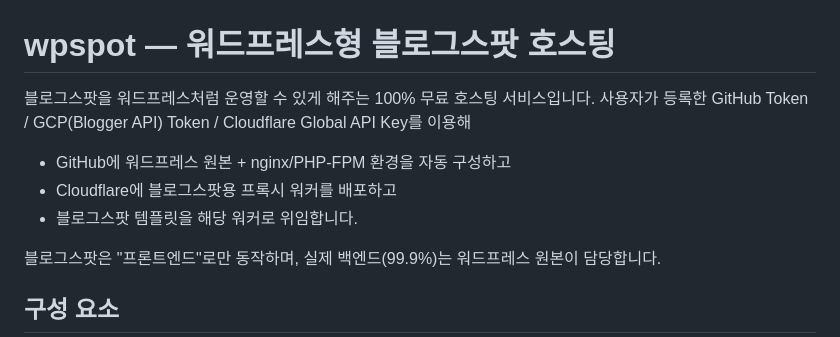
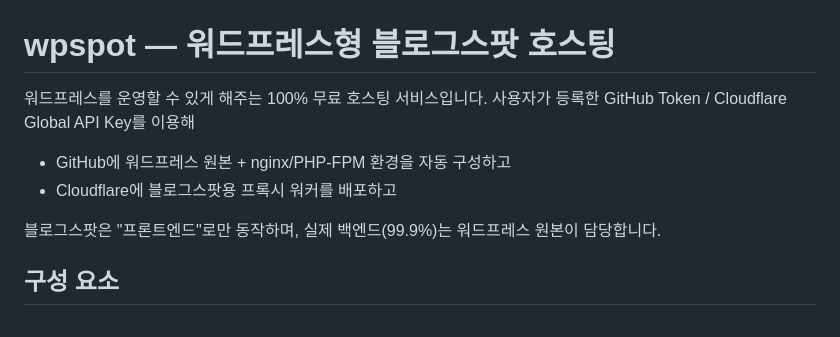
Before and after one commit to choichoi3227-crypto/wpspot, a Markdown page: README.md, the part around the change. GitHub-like rendering.

```diff
--- a/README.md
+++ b/README.md
@@ -1,10 +1,9 @@
 # wpspot — 워드프레스형 블로그스팟 호스팅
 
-블로그스팟을 워드프레스처럼 운영할 수 있게 해주는 100% 무료 호스팅 서비스입니다.
-사용자가 등록한 GitHub Token / GCP(Blogger API) Token / Cloudflare Global API Key를 이용해
+워드프레스를 운영할 수 있게 해주는 100% 무료 호스팅 서비스입니다.
+사용자가 등록한 GitHub Token / Cloudflare Global API Key를 이용해
 - GitHub에 워드프레스 원본 + nginx/PHP-FPM 환경을 자동 구성하고
 - Cloudflare에 블로그스팟용 프록시 워커를 배포하고
-- 블로그스팟 템플릿을 해당 워커로 위임합니다.
 
 블로그스팟은 "프론트엔드"로만 동작하며, 실제 백엔드(99.9%)는 워드프레스 원본이 담당합니다.
 
```
